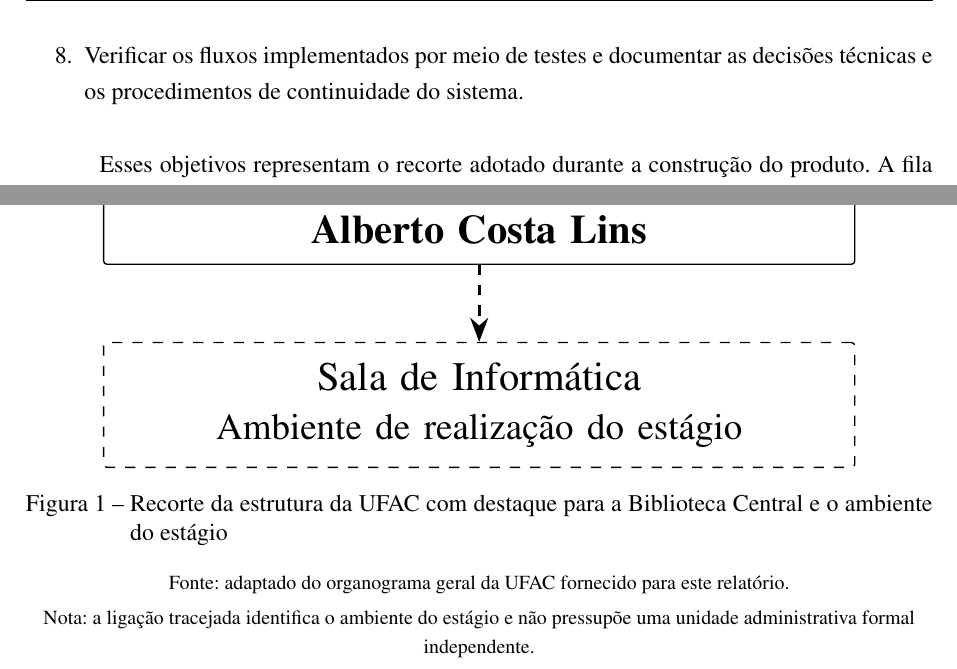
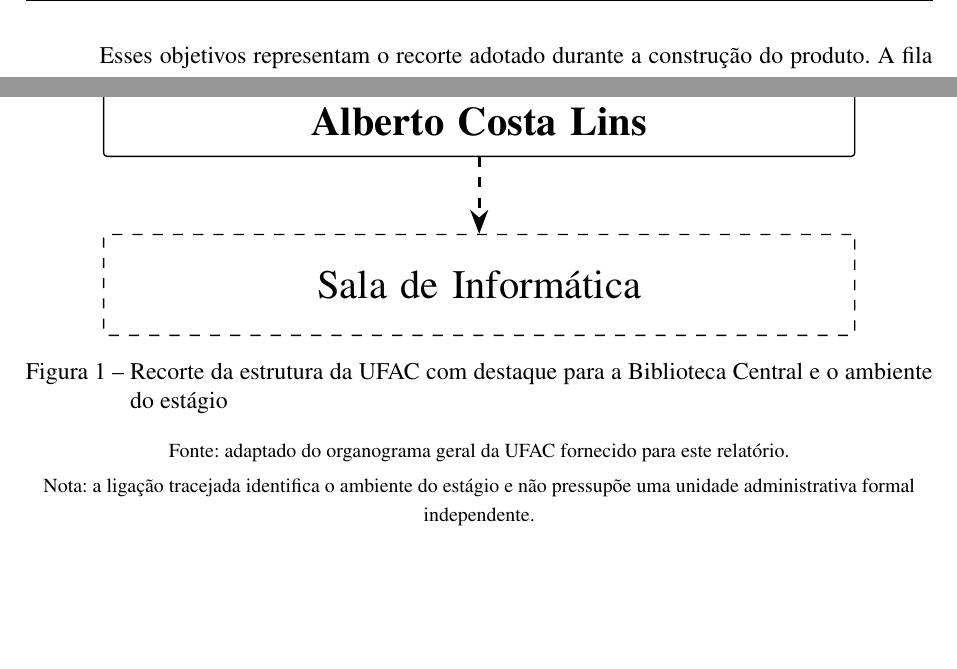
Before and after one commit to MarcosVini753/relatorio_estagio, a LaTeX thesis (main.tex, which reads capitulos/01-introducao.tex, capitulos/03-estagio.tex): two parts of pages 16 and 23 of 29, joined at a grey line, cut at the place of the change, the shorter picture padded with empty space. Compiled offline with pdfLaTeX.

Commit message:
docs: remove redundant detail from objectives and simplify organograma description

```diff
--- a/capitulos/01-introducao.tex
+++ b/capitulos/01-introducao.tex
@@ -34,7 +34,6 @@
     \item Permitir o acompanhamento do estado operacional dos equipamentos e o registro de ocorrências.
     \item Construir interfaces voltadas ao Usuário da Sala, ao Monitor da Sala e ao Supervisor da Biblioteca.
     \item Produzir relatórios e indicadores derivados dos registros operacionais, com recursos de consulta e exportação.
-    \item Verificar os fluxos implementados por meio de testes e documentar as decisões técnicas e os procedimentos de continuidade do sistema.
 \end{enumerate}
 
 Esses objetivos representam o recorte adotado durante a construção do produto. A fila de espera, prevista no projeto inicial, foi excluída do escopo implementado. A autenticação institucional e a interface administrativa própria também foram mantidas como evoluções futuras.
--- a/capitulos/03-estagio.tex
+++ b/capitulos/03-estagio.tex
@@ -36,7 +36,7 @@
       \node[org,below=of ufac] (reitoria) {Reitoria / Vice-Reitoria};
       \node[org,below=of reitoria] (orgaos) {Órgãos Suplementares};
       \node[org,below=of orgaos] (biblioteca) {\textbf{Biblioteca Central Ruy Alberto Costa Lins}};
-      \node[ambiente,below=of biblioteca] (sala) {Sala de Informática\\\small Ambiente de realização do estágio};
+      \node[ambiente,below=of biblioteca] (sala) {Sala de Informática};
 
       \draw[vinculo] (ufac) -- (reitoria);
       \draw[vinculo] (reitoria) -- (orgaos);
```
